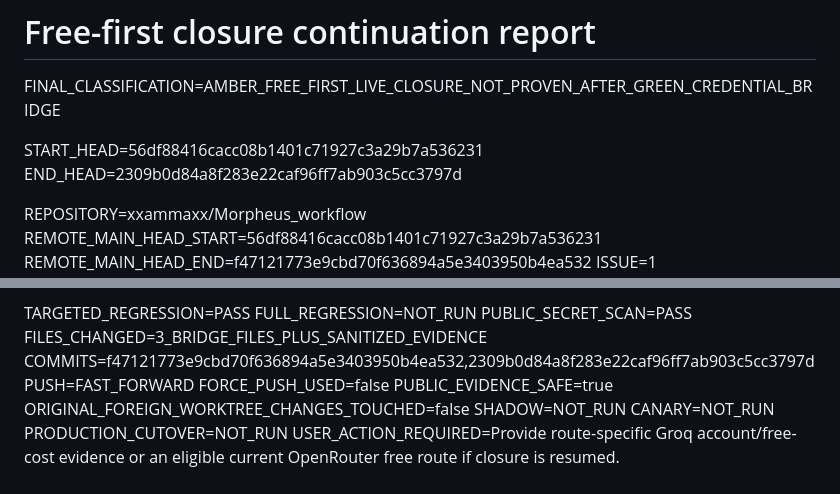
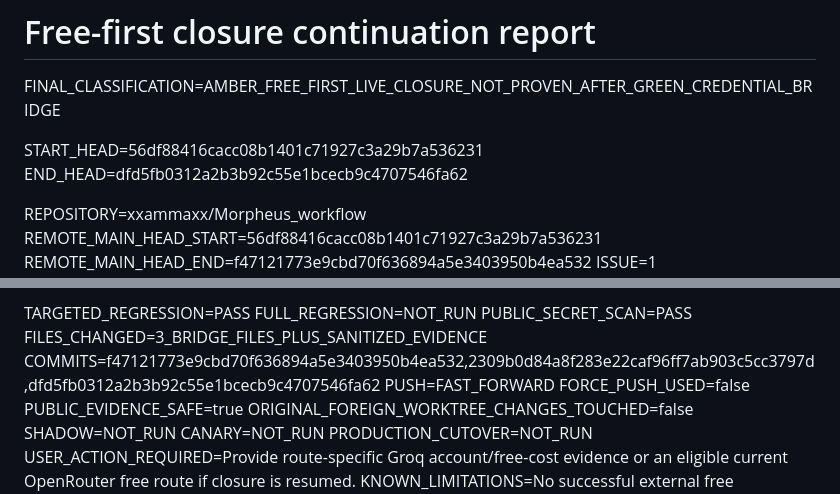
Before and after one commit to xxammaxx/Morpheus_workflow, a Markdown page: evidence/free-first/final-report.md, 2 parts joined by grey strips. GitHub-like rendering.

Commit message:
docs(evidence): pin final delivery report

```diff
--- a/evidence/free-first/final-report.md
+++ b/evidence/free-first/final-report.md
@@ -3,7 +3,7 @@
 FINAL_CLASSIFICATION=AMBER_FREE_FIRST_LIVE_CLOSURE_NOT_PROVEN_AFTER_GREEN_CREDENTIAL_BRIDGE
 
 START_HEAD=56df88416cacc08b1401c71927c3a29b7a536231
-END_HEAD=2309b0d84a8f283e22caf96ff7ab903c5cc3797d
+END_HEAD=dfd5fb0312a2b3b92c55e1bcecb9c4707546fa62
 
 REPOSITORY=xxammaxx/Morpheus_workflow
 REMOTE_MAIN_HEAD_START=56df88416cacc08b1401c71927c3a29b7a536231
@@ -88,7 +88,7 @@ TARGETED_REGRESSION=PASS
 FULL_REGRESSION=NOT_RUN
 PUBLIC_SECRET_SCAN=PASS
 FILES_CHANGED=3_BRIDGE_FILES_PLUS_SANITIZED_EVIDENCE
-COMMITS=f47121773e9cbd70f636894a5e3403950b4ea532,2309b0d84a8f283e22caf96ff7ab903c5cc3797d
+COMMITS=f47121773e9cbd70f636894a5e3403950b4ea532,2309b0d84a8f283e22caf96ff7ab903c5cc3797d,dfd5fb0312a2b3b92c55e1bcecb9c4707546fa62
 PUSH=FAST_FORWARD
 FORCE_PUSH_USED=false
 PUBLIC_EVIDENCE_SAFE=true
```
